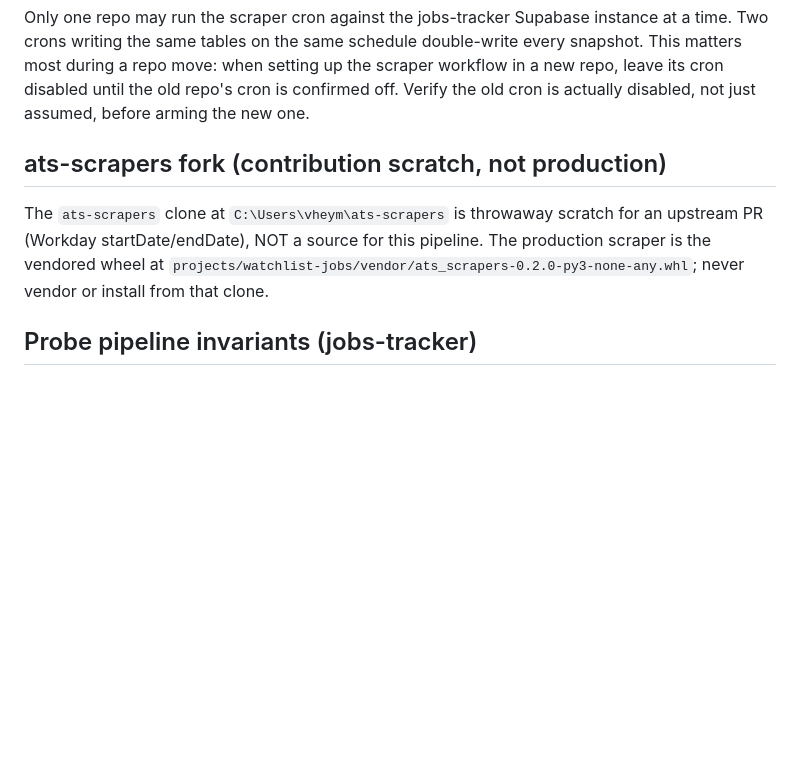
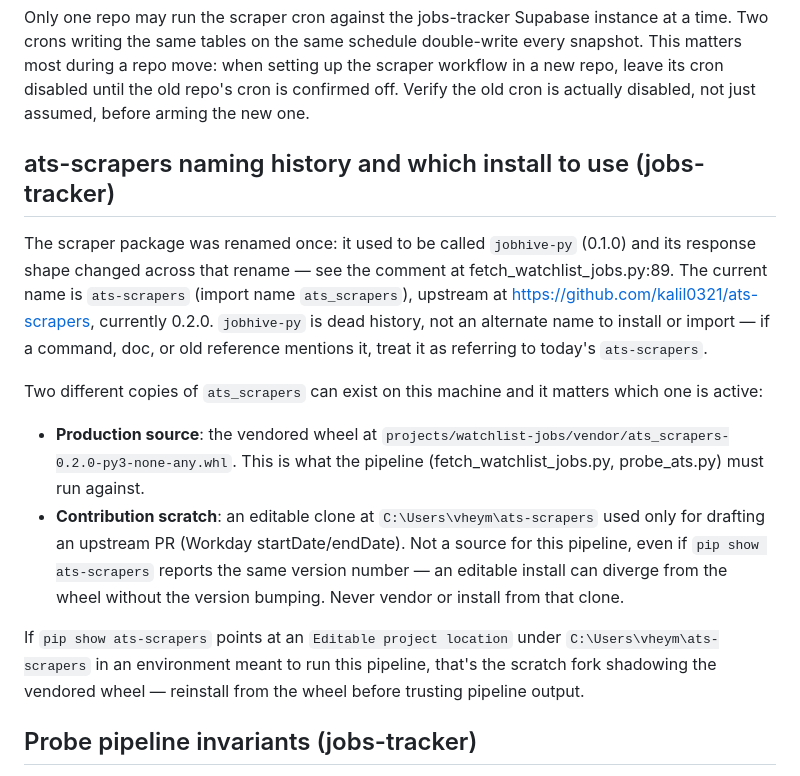
Before and after one commit to victorheymeyer/victorheymeyer.github.io, a Markdown page: CLAUDE.md, the part around the change. Drawn GitHub-style; blank space fills up the shorter version.

Commit message:
Document ats-scrapers rename history and production-vs-scratch install
jobhive-py was renamed to ats-scrapers; note this and the pitfall of an
editable scratch clone shadowing the vendored production wheel.

Co-Authored-By: Claude Sonnet 5 <noreply@anthropic.com>

```diff
--- a/CLAUDE.md
+++ b/CLAUDE.md
@@ -102,9 +102,33 @@ up the scraper workflow in a new repo, leave its cron disabled until the old
 repo's cron is confirmed off. Verify the old cron is actually disabled, not just
 assumed, before arming the new one.
 
-## ats-scrapers fork (contribution scratch, not production)
+## ats-scrapers naming history and which install to use (jobs-tracker)
 
-The `ats-scrapers` clone at `C:\Users\vheym\ats-scrapers` is throwaway scratch for an upstream PR (Workday startDate/endDate), NOT a source for this pipeline. The production scraper is the vendored wheel at `projects/watchlist-jobs/vendor/ats_scrapers-0.2.0-py3-none-any.whl`; never vendor or install from that clone.
+The scraper package was renamed once: it used to be called `jobhive-py`
+(0.1.0) and its response shape changed across that rename — see the comment
+at fetch_watchlist_jobs.py:89. The current name is `ats-scrapers` (import
+name `ats_scrapers`), upstream at https://github.com/kalil0321/ats-scrapers,
+currently 0.2.0. `jobhive-py` is dead history, not an alternate name to
+install or import — if a command, doc, or old reference mentions it, treat
+it as referring to today's `ats-scrapers`.
+
+Two different copies of `ats_scrapers` can exist on this machine and it
+matters which one is active:
+
+- **Production source**: the vendored wheel at
+  `projects/watchlist-jobs/vendor/ats_scrapers-0.2.0-py3-none-any.whl`. This
+  is what the pipeline (fetch_watchlist_jobs.py, probe_ats.py) must run
+  against.
+- **Contribution scratch**: an editable clone at `C:\Users\vheym\ats-scrapers`
+  used only for drafting an upstream PR (Workday startDate/endDate). Not a
+  source for this pipeline, even if `pip show ats-scrapers` reports the same
+  version number — an editable install can diverge from the wheel without
+  the version bumping. Never vendor or install from that clone.
+
+If `pip show ats-scrapers` points at an `Editable project location` under
+`C:\Users\vheym\ats-scrapers` in an environment meant to run this pipeline,
+that's the scratch fork shadowing the vendored wheel — reinstall from the
+wheel before trusting pipeline output.
 
 ## Probe pipeline invariants (jobs-tracker)
 
```
